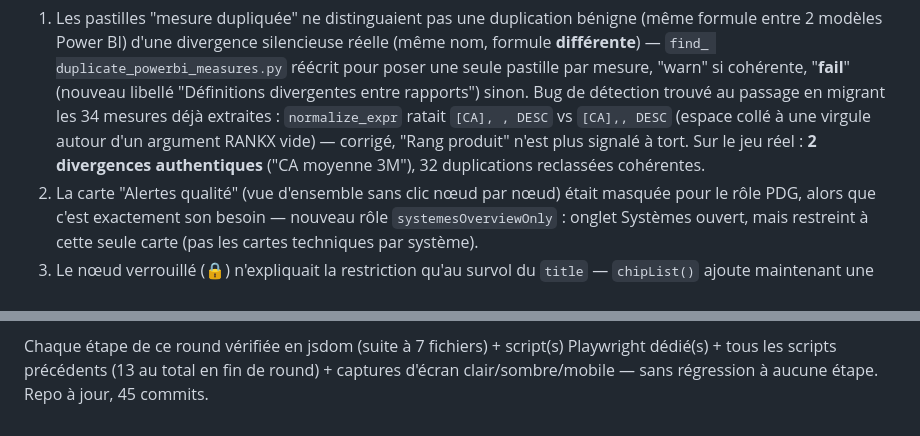
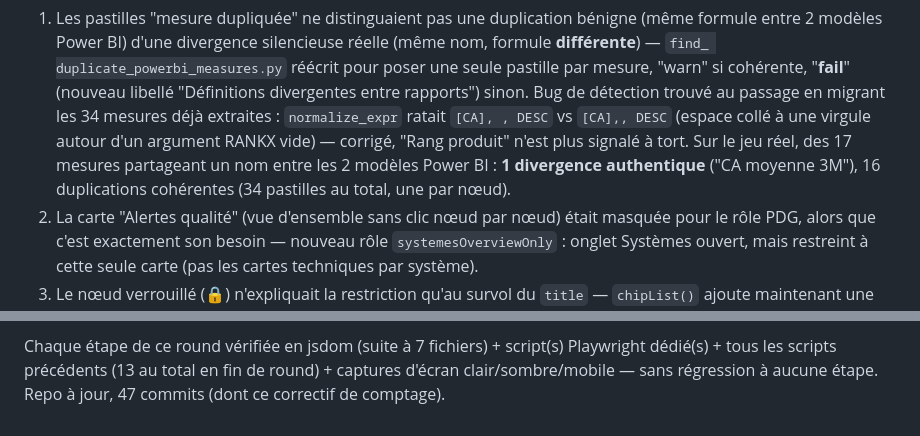
Before and after one commit to valentinratigniet-byte/projet-14-filiation, a Markdown page: ROADMAP.md, 2 parts joined by grey strips. Rendered like a GitHub page.

```diff
--- a/ROADMAP.md
+++ b/ROADMAP.md
@@ -656,8 +656,9 @@ accrocs trouvés et corrigés :
    en migrant les 34 mesures déjà extraites : `normalize_expr` ratait
    `[CA], , DESC` vs `[CA],, DESC` (espace collé à une virgule autour d'un
    argument RANKX vide) — corrigé, "Rang produit" n'est plus signalé à
-   tort. Sur le jeu réel : **2 divergences authentiques** ("CA moyenne
-   3M"), 32 duplications reclassées cohérentes.
+   tort. Sur le jeu réel, des 17 mesures partageant un nom entre les 2
+   modèles Power BI : **1 divergence authentique** ("CA moyenne 3M"), 16
+   duplications cohérentes (34 pastilles au total, une par nœud).
 2. La carte "Alertes qualité" (vue d'ensemble sans clic nœud par nœud) était
    masquée pour le rôle PDG, alors que c'est exactement son besoin — nouveau
    rôle `systemesOverviewOnly` : onglet Systèmes ouvert, mais restreint à
@@ -709,4 +710,4 @@ vérifier par Valentin avant activation.
 Chaque étape de ce round vérifiée en jsdom (suite à 7 fichiers) + script(s)
 Playwright dédié(s) + tous les scripts précédents (13 au total en fin de
 round) + captures d'écran clair/sombre/mobile — sans régression à aucune
-étape. Repo à jour, 45 commits.
+étape. Repo à jour, 47 commits (dont ce correctif de comptage).
```
Also changed, not shown: other parts of ROADMAP.md (+1 -1 lines), README.md (+10 -9 lines).
